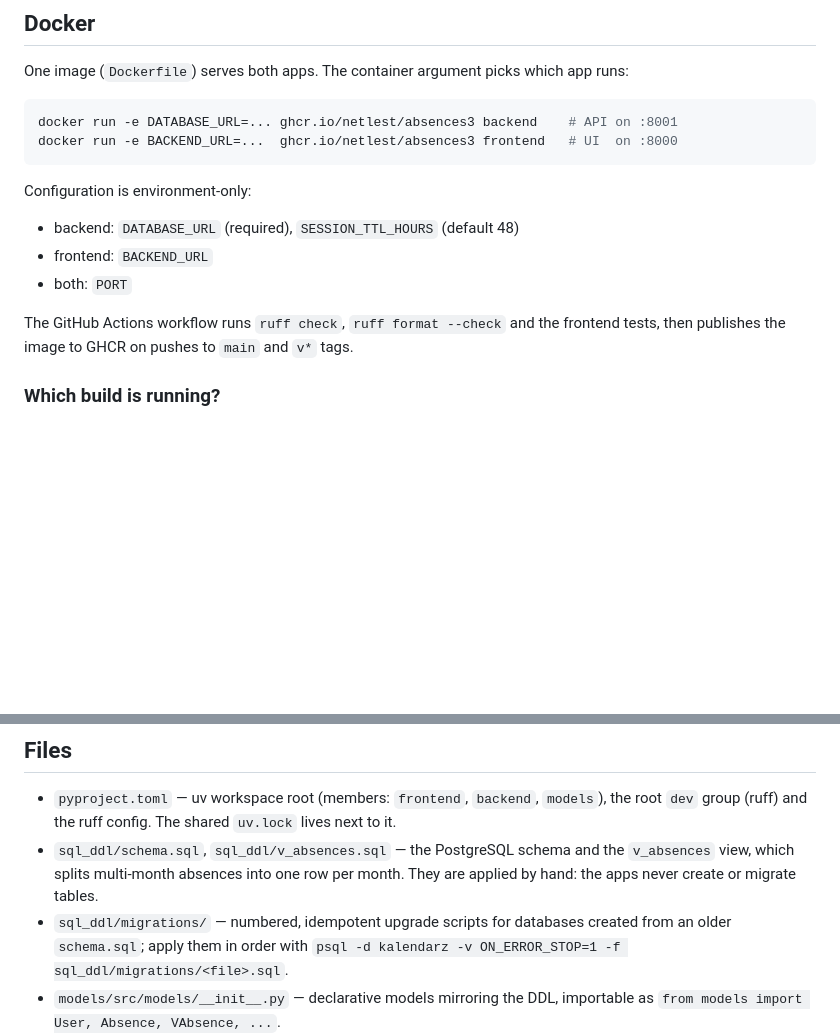
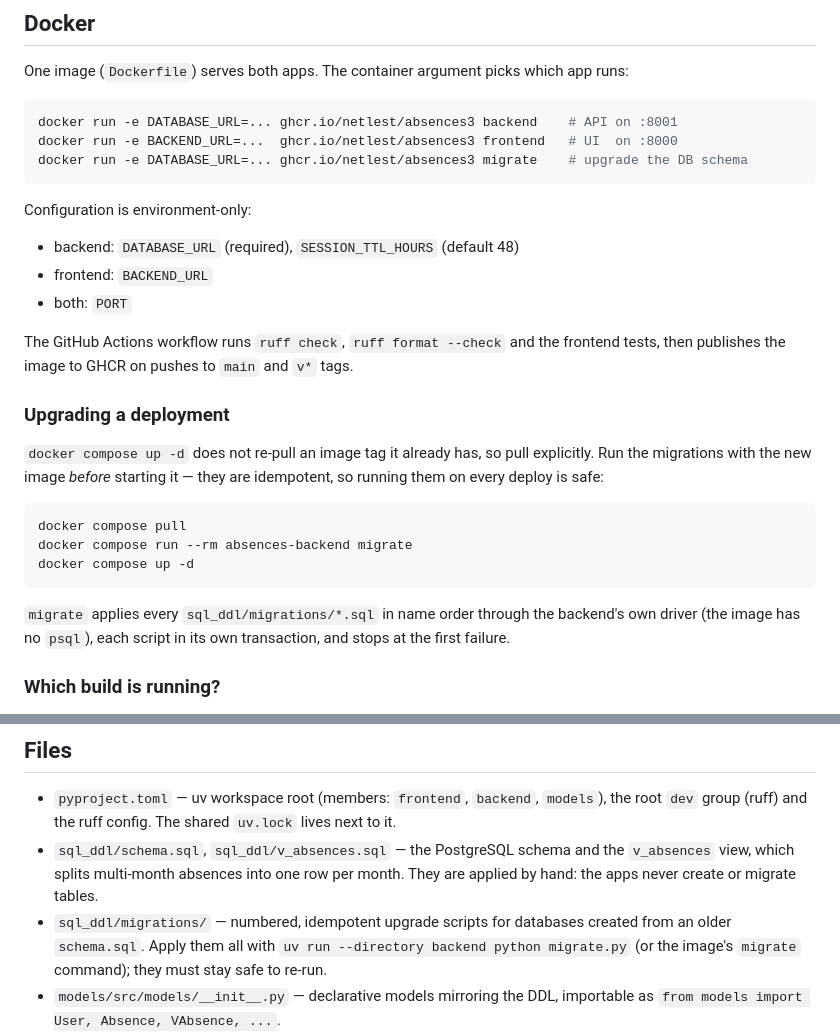
Before and after one commit to netlest/absences3, a Markdown page: README.md, 2 parts joined by grey strips. Rendered like a GitHub page; blank space fills up the shorter version.

Commit message:
Document the pull-migrate-up deploy steps
Co-Authored-By: Claude Opus 5.5 <noreply@anthropic.com>

````diff
--- a/README.md
+++ b/README.md
@@ -119,6 +119,7 @@ app runs:
 ```bash
 docker run -e DATABASE_URL=... ghcr.io/netlest/absences3 backend    # API on :8001
 docker run -e BACKEND_URL=...  ghcr.io/netlest/absences3 frontend   # UI  on :8000
+docker run -e DATABASE_URL=... ghcr.io/netlest/absences3 migrate    # upgrade the DB schema
 ```
 
 Configuration is environment-only:
@@ -130,6 +131,22 @@ Configuration is environment-only:
 The GitHub Actions workflow runs `ruff check`, `ruff format --check` and the
 frontend tests, then publishes the image
 to GHCR on pushes to `main` and `v*` tags.
+
+### Upgrading a deployment
+
+`docker compose up -d` does not re-pull an image tag it already has, so pull
+explicitly. Run the migrations with the new image *before* starting it — they
+are idempotent, so running them on every deploy is safe:
+
+```bash
+docker compose pull
+docker compose run --rm absences-backend migrate
+docker compose up -d
+```
+
+`migrate` applies every `sql_ddl/migrations/*.sql` in name order through the
+backend's own driver (the image has no `psql`), each script in its own
+transaction, and stops at the first failure.
 
 ### Which build is running?
 
@@ -151,8 +168,9 @@ version is `dev`.
   the `v_absences` view, which splits multi-month absences into one row per
   month. They are applied by hand: the apps never create or migrate tables.
 - `sql_ddl/migrations/` — numbered, idempotent upgrade scripts for databases
-  created from an older `schema.sql`; apply them in order with
-  `psql -d kalendarz -v ON_ERROR_STOP=1 -f sql_ddl/migrations/<file>.sql`.
+  created from an older `schema.sql`. Apply them all with
+  `uv run --directory backend python migrate.py` (or the image's `migrate`
+  command); they must stay safe to re-run.
 - `models/src/models/__init__.py` — declarative models mirroring the DDL,
   importable as `from models import User, Absence, VAbsence, ...`.
 - `backend/app.py` — the whole API. Login issues an opaque bearer token stored
````
Also changed, not shown: CLAUDE.md (+1 -1 lines).
